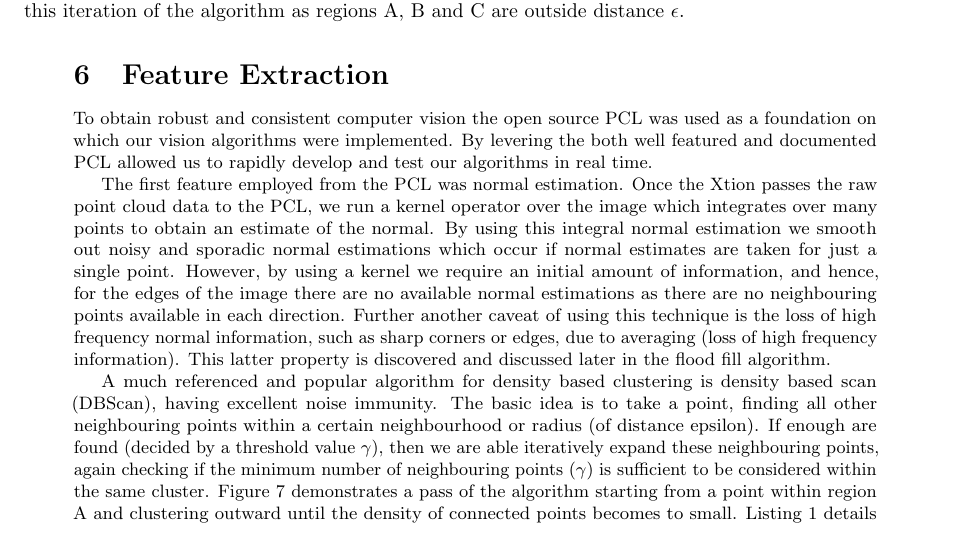
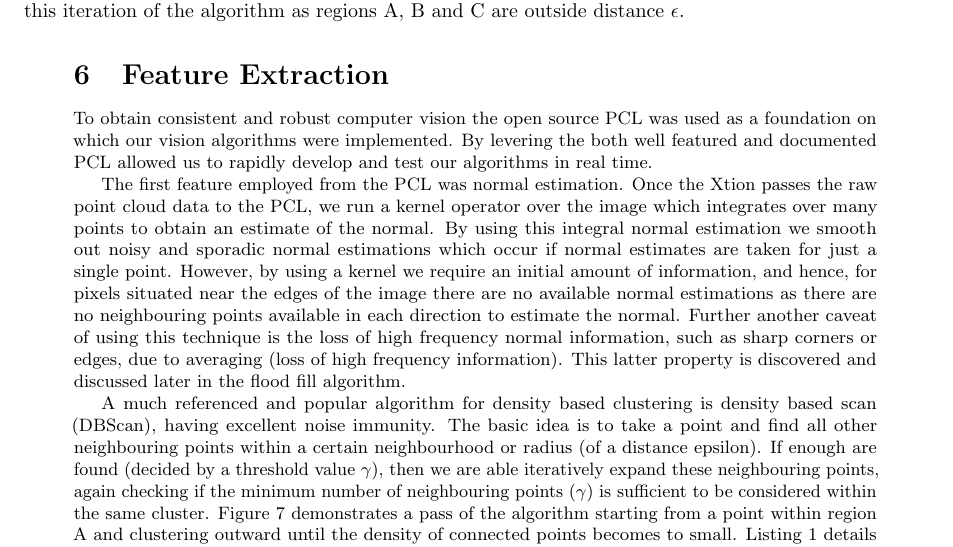
Before and after one commit to proftom/QuadCopter, a LaTeX document (report/Report.tex): part of page 11 of 25, cut so that both start at the same text. Compiled offline with pdfLaTeX.

Commit message:
about to pul

```diff
--- a/report/Report.tex
+++ b/report/Report.tex
@@ -375,11 +375,11 @@ Further to this algorithm we decided that there was less distortion of strait li
 \section{Feature Extraction} % (fold)
 \label{sec:feature_extraction}
 
-To obtain robust and consistent computer vision the open source \ac{PCL} was used as a foundation on which our vision algorithms were implemented. By levering the both well featured and documented \ac{PCL} allowed us to rapidly develop and test our algorithms in real time.
+To obtain consistent and robust computer vision the open source \ac{PCL} was used as a foundation on which our vision algorithms were implemented. By levering the both well featured and documented \ac{PCL} allowed us to rapidly develop and test our algorithms in real time.
 
-The first feature employed from the \ac{PCL} was normal estimation. Once the Xtion passes the raw point cloud data to the \ac{PCL}, we run a kernel operator over the image which integrates over many points to obtain an estimate of the normal. By using this integral normal estimation we smooth out noisy and sporadic normal estimations which occur if normal estimates are taken for just a single point. However, by using a kernel we require an initial amount of information, and hence, for the edges of the image there are no available normal estimations as there are no neighbouring points available in each direction. Further another caveat of using this technique is the loss of high frequency normal information, such as sharp corners or edges, due to averaging (loss of high frequency information). This latter property is discovered and discussed later in the flood fill algorithm.
+The first feature employed from the \ac{PCL} was normal estimation. Once the Xtion passes the raw point cloud data to the \ac{PCL}, we run a kernel operator over the image which integrates over many points to obtain an estimate of the normal. By using this integral normal estimation we smooth out noisy and sporadic normal estimations which occur if normal estimates are taken for just a single point. However, by using a kernel we require an initial amount of information, and hence, for pixels situated near the edges of the image there are no available normal estimations as there are no neighbouring points available in each direction to estimate the normal. Further another caveat of using this technique is the loss of high frequency normal information, such as sharp corners or edges, due to averaging (loss of high frequency information). This latter property is discovered and discussed later in the flood fill algorithm.
 
-A much referenced and popular algorithm for density based clustering is \ac{DBScan}, having excellent noise immunity. The basic idea is to take a point, finding all other neighbouring points within a certain neighbourhood or radius (of distance epsilon). If enough are found (decided by a threshold value $\gamma$), then we are able iteratively expand these neighbouring points, again checking if the minimum number of neighbouring points ($\gamma$) is sufficient to be considered within the same cluster. Figure~\ref{fig:dbscan} demonstrates a pass of the algorithm starting from a point within region A and clustering outward until the density of connected points becomes to small. Listing~\ref{alg:dbscan} details the full algorithm to find all densely connected regions within an image space.
+A much referenced and popular algorithm for density based clustering is \ac{DBScan}, having excellent noise immunity. The basic idea is to take a point and find all other neighbouring points within a certain neighbourhood or radius (of a distance epsilon). If enough are found (decided by a threshold value $\gamma$), then we are able iteratively expand these neighbouring points, again checking if the minimum number of neighbouring points ($\gamma$) is sufficient to be considered within the same cluster. Figure~\ref{fig:dbscan} demonstrates a pass of the algorithm starting from a point within region A and clustering outward until the density of connected points becomes to small. Listing~\ref{alg:dbscan} details the full algorithm to find all densely connected regions within an image space.
 
 \begin{figure}[bt]
 	\begin{center}
```
